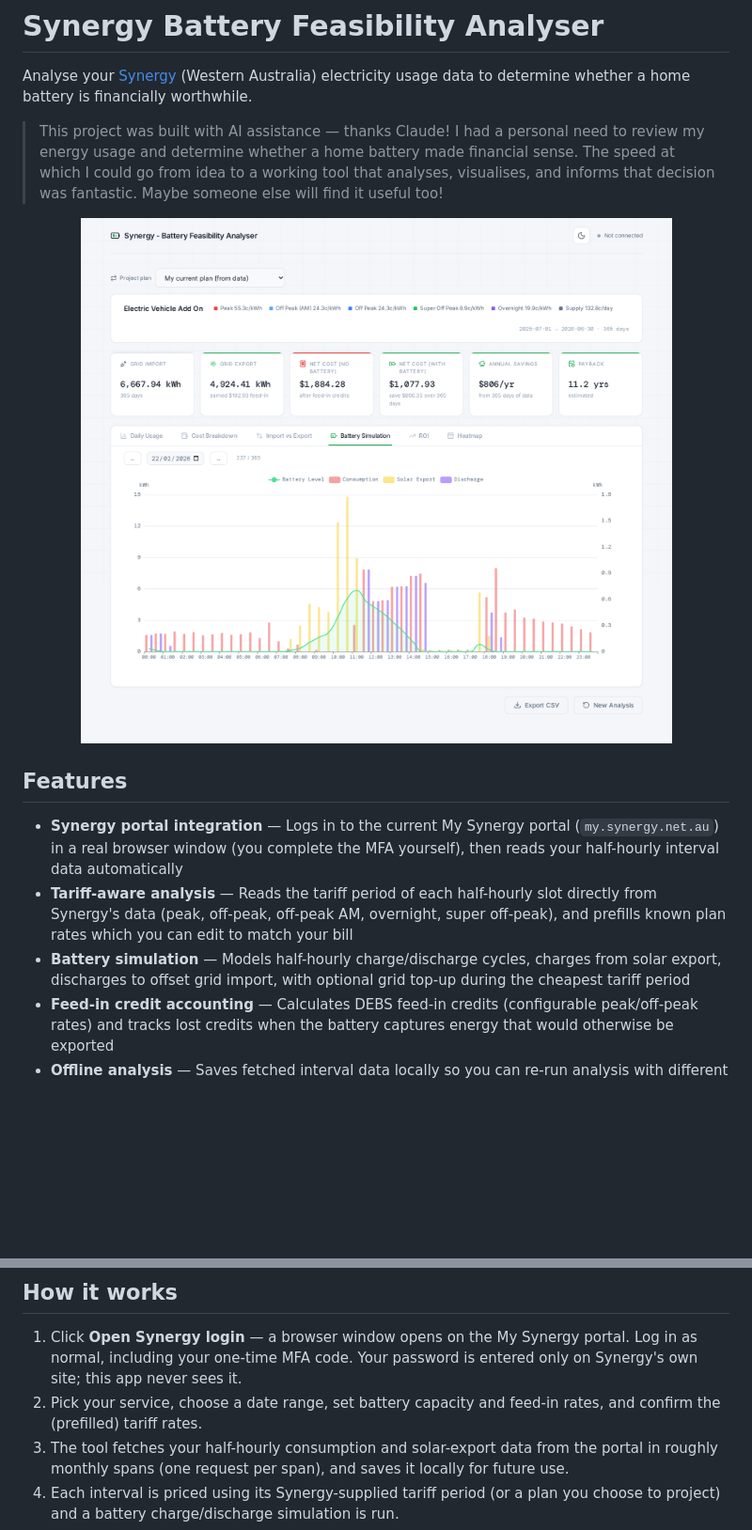
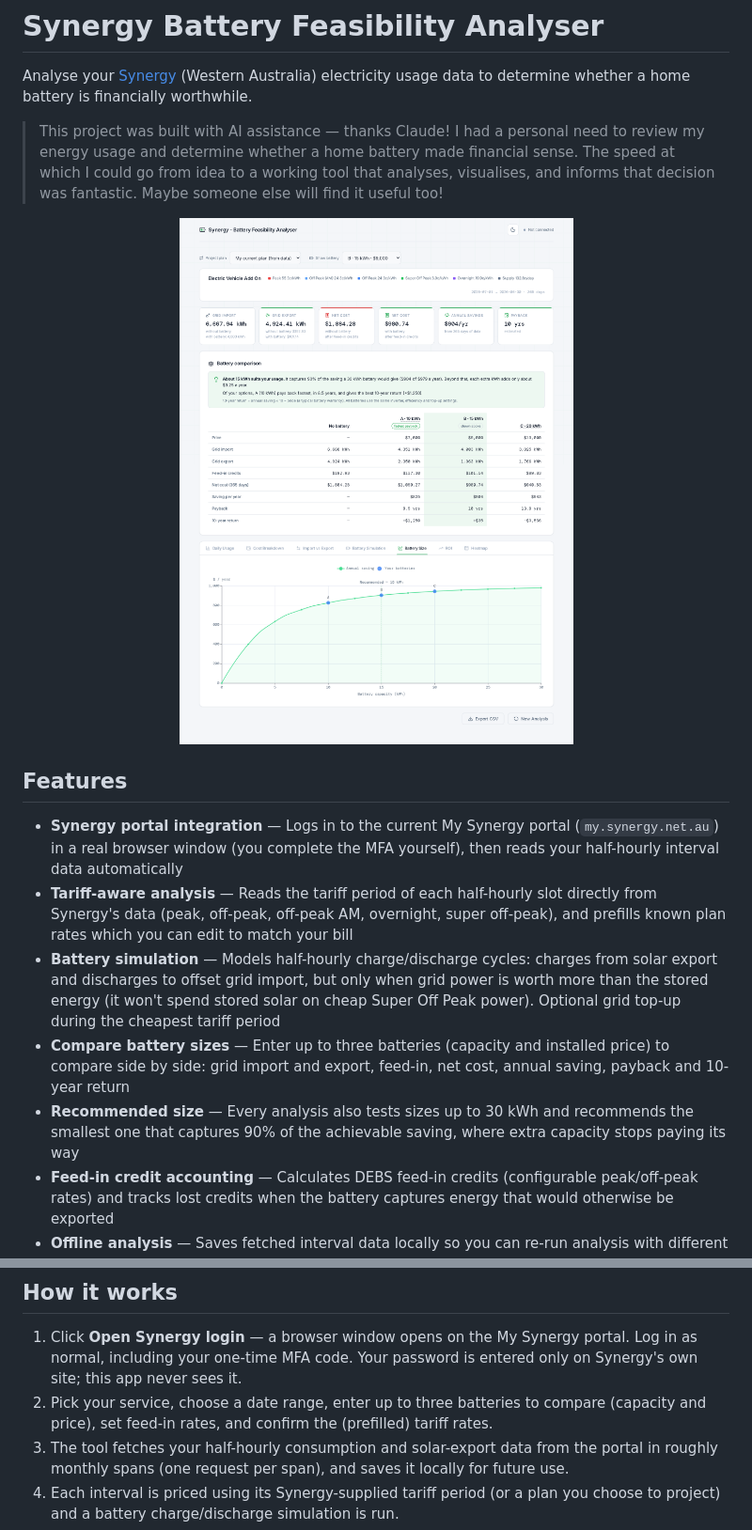
Before and after one commit to sniereffo/synergy-battery-analyser, a Markdown page: README.md, 2 parts joined by grey strips. Shown at 94% size. Drawn GitHub-style; pictures changed too: example.png; blank space fills up the shorter version.

```diff
--- a/README.md
+++ b/README.md
@@ -12,7 +12,9 @@ Analyse your [Synergy](https://www.synergy.net.au/) (Western Australia) electric
 
 - **Synergy portal integration** — Logs in to the current My Synergy portal (`my.synergy.net.au`) in a real browser window (you complete the MFA yourself), then reads your half-hourly interval data automatically
 - **Tariff-aware analysis** — Reads the tariff period of each half-hourly slot directly from Synergy's data (peak, off-peak, off-peak AM, overnight, super off-peak), and prefills known plan rates which you can edit to match your bill
-- **Battery simulation** — Models half-hourly charge/discharge cycles, charges from solar export, discharges to offset grid import, with optional grid top-up during the cheapest tariff period
+- **Battery simulation** — Models half-hourly charge/discharge cycles: charges from solar export and discharges to offset grid import, but only when grid power is worth more than the stored energy (it won't spend stored solar on cheap Super Off Peak power). Optional grid top-up during the cheapest tariff period
+- **Compare battery sizes** — Enter up to three batteries (capacity and installed price) to compare side by side: grid import and export, feed-in, net cost, annual saving, payback and 10-year return
+- **Recommended size** — Every analysis also tests sizes up to 30 kWh and recommends the smallest one that captures 90% of the achievable saving, where extra capacity stops paying its way
 - **Feed-in credit accounting** — Calculates DEBS feed-in credits (configurable peak/off-peak rates) and tracks lost credits when the battery captures energy that would otherwise be exported
 - **Offline analysis** — Saves fetched interval data locally so you can re-run analysis with different parameters without logging in again
 - **Light/dark theme** — Toggleable via header button, honours system preference with flash-free page load
@@ -21,7 +23,7 @@ Analyse your [Synergy](https://www.synergy.net.au/) (Western Australia) electric
 ## How it works
 
 1. Click **Open Synergy login** — a browser window opens on the My Synergy portal. Log in as normal, including your one-time MFA code. Your password is entered only on Synergy's own site; this app never sees it.
-2. Pick your service, choose a date range, set battery capacity and feed-in rates, and confirm the (prefilled) tariff rates.
+2. Pick your service, choose a date range, enter up to three batteries to compare (capacity and price), set feed-in rates, and confirm the (prefilled) tariff rates.
 3. The tool fetches your half-hourly consumption and solar-export data from the portal in roughly monthly spans (one request per span), and saves it locally for future use.
 4. Each interval is priced using its Synergy-supplied tariff period (or a plan you choose to project) and a battery charge/discharge simulation is run.
 5. Results are presented as summary cards and six interactive charts.
```
Also changed, not shown: other parts of README.md (+1 -0 lines), 6 other files.
